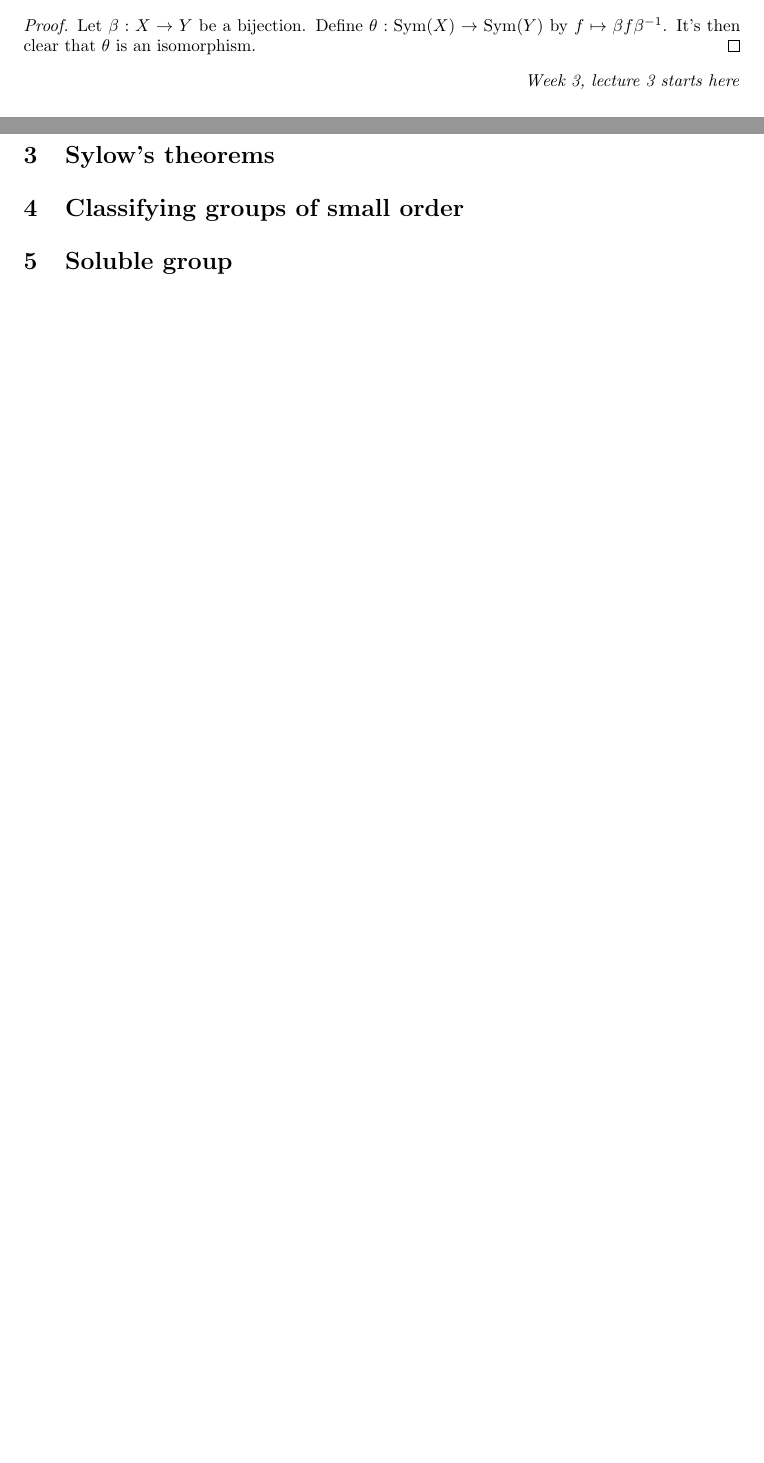
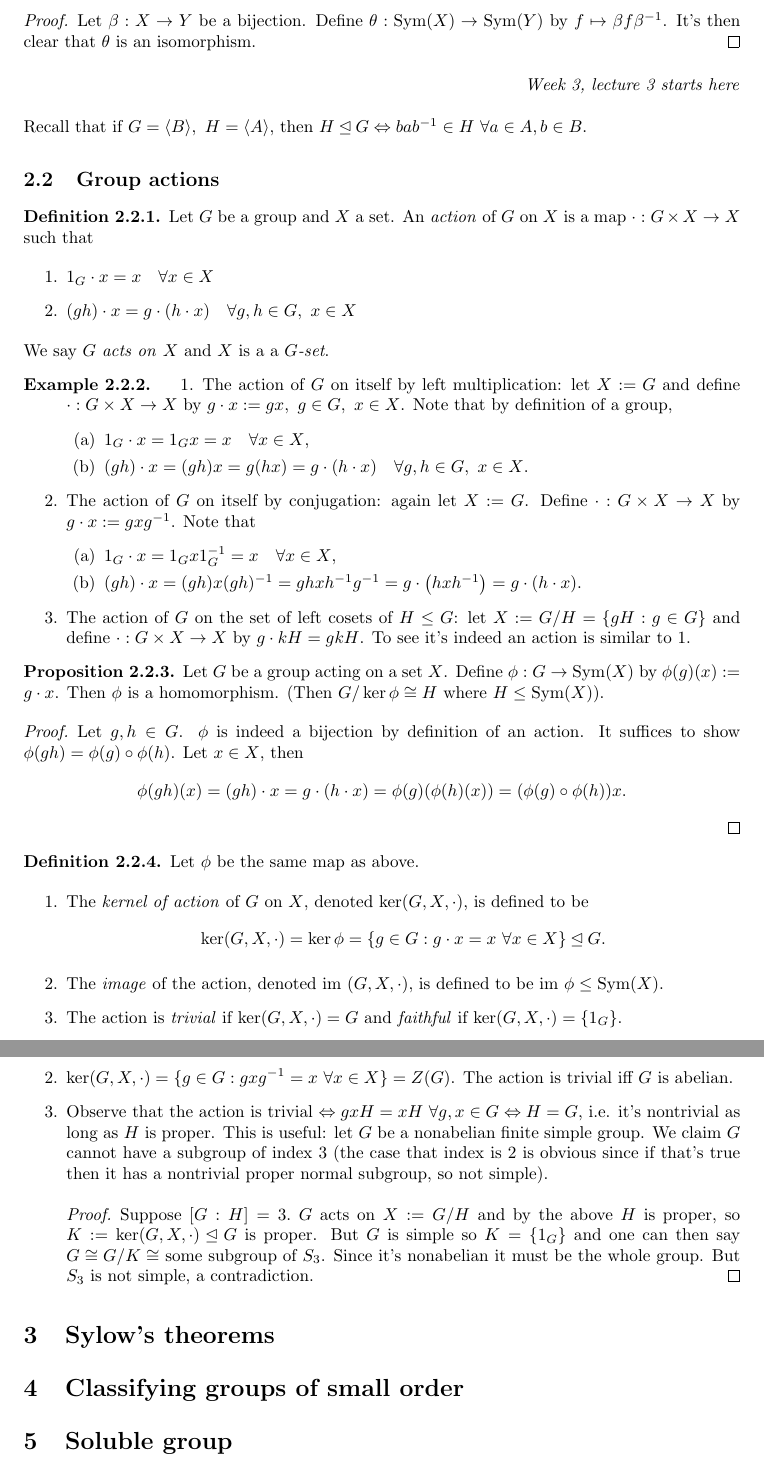
Before and after one commit to jieweix/intro-to-group-theory-notes, a LaTeX document (notes.tex): two parts of pages 12 and 13 of 13 before the commit and two parts of pages 13 and 14 of 14 after it, joined at a grey line, cut so that both start at the same text, the shorter picture padded with empty space. Compiled offline with pdfLaTeX.

Commit message:
Week 3 lecture 3

```diff
--- a/notes.tex
+++ b/notes.tex
@@ -711,6 +711,67 @@ Let $\beta:X\rightarrow Y$ be a bijection. Define $\theta:\Sym(X)\rightarrow\Sym
 \textit{Week 3, lecture 3 starts here}
 \end{flushright}
 
+Recall that if $G=\langle B\rangle,\ H=\langle A\rangle$, then $H\unlhd G\Leftrightarrow bab^{-1}\in H \ \forall a\in A, b\in B$.
+
+\subsection{Group actions}
+\begin{defn}
+Let $G$ be a group and $X$ a set. An \textit{action} of $G$ on $X$ is a map $\cdot:G\times X\rightarrow X$ such that
+\begin{enumerate}
+\item $1_G\cdot x=x \quad \forall x\in X$
+\item $(gh)\cdot x = g\cdot (h\cdot x) \quad \forall g,h\in G,\ x\in X$
+\end{enumerate}
+We say $G$ \textit{acts on} $X$ and $X$ is a a $G$\textit{-set}.
+\end{defn}
+
+\begin{example}
+\begin{enumerate}
+\item The action of $G$ on itself by left multiplication: let $X:=G$ and define $\cdot :G\times X\rightarrow X$ by $g\cdot x:= gx,\ g\in G,\ x\in X$. Note that by definition of a group,
+\begin{enumerate}
+\item $1_G\cdot x=1_Gx=x \quad \forall x\in X$,
+\item $(gh)\cdot x = (gh)x=g(hx)=g\cdot(h\cdot x) \quad \forall g,h\in G,\ x\in X$.
+\end{enumerate}
+\item The action of $G$ on itself by conjugation: again let $X:=G$. Define $\cdot :G\times X\rightarrow X$ by $g\cdot x := gxg^{-1}$. Note that
+\begin{enumerate}
+\item $1_G\cdot x = 1_G x 1_G^{-1}=x \quad \forall x\in X$,
+\item $(gh)\cdot x=(gh)x(gh)^{-1}=ghxh^{-1}g^{-1}=g\cdot \left(hxh^{-1}\right)=g\cdot (h\cdot x)$.
+\end{enumerate}
+\item The action of $G$ on the set of left cosets of $H\leq G$: let $X:=G/H=\{gH:g\in G\}$ and define $\cdot : G\times X\rightarrow X$ by $g\cdot kH=gkH$. To see it's indeed an action is similar to 1.
+\end{enumerate}
+\end{example}
+
+\begin{prop}
+Let $G$ be a group acting on a set $X$. Define $\phi:G\rightarrow\Sym(X)$ by $\phi(g)(x):=g\cdot x$. Then $\phi$ is a homomorphism. (Then $G/\ker\phi\cong H$ where $H\leq \Sym(X)$).
+\end{prop}
+\begin{proof}
+Let $g,h\in G$. $\phi$ is indeed a bijection by definition of an action. It suffices to show $\phi(gh)=\phi(g)\circ\phi(h)$. Let $x\in X$, then
+\[
+\phi(gh)(x)=(gh)\cdot x = g\cdot(h\cdot x)=\phi(g)(\phi(h)(x))=(\phi(g)\circ\phi(h))x.
+\]
+\end{proof}
+
+\begin{defn}
+Let $\phi$ be the same map as above.
+\begin{enumerate}
+\item The \textit{kernel of action} of $G$ on $X$, denoted $\ker(G,X,\cdot)$, is defined to be
+\[
+\ker(G,X,\cdot)=\ker\phi=\{g\in G:g\cdot x=x \ \forall x\in X\} \unlhd G.
+\]
+\item The \textit{image} of the action, denoted $\im(G,X,\cdot)$, is defined to be $\im\phi\leq\Sym(X)$.
+\item The action is \textit{trivial} if $\ker(G,X,\cdot)=G$ and \textit{faithful} if $\ker(G,X,\cdot)=\{1_G\}$.
+\end{enumerate}
+\end{defn}
+
+\begin{example}[The same ones from 2.2.2]
+\begin{enumerate}
+\item $\ker(G,X,\cdot)=\{1_G\}$, a faithful action.
+\item $\ker(G,X,\cdot)=\{g\in G:gxg^{-1}=x \ \forall x\in X\}=Z(G)$. The action is trivial iff $G$ is abelian.
+\item Observe that the action is trivial $\Leftrightarrow gxH=xH \ \forall g,x\in G\Leftrightarrow H=G$, i.e. it's nontrivial as long as $H$ is proper. This is useful: let $G$ be a nonabelian finite simple group. We claim $G$ cannot have a subgroup of index 3 (the case that index is 2 is obvious since if that's true then it has a nontrivial proper normal subgroup, so not simple).
+\begin{proof}
+Suppose $[G:H]=3.\ G$ acts on $X:=G/H$ and by the above $H$ is proper, so $K:=\ker(G,X,\cdot) \unlhd G$ is proper. But $G$ is simple so $K=\{1_G\}$ and one can then say $G\cong G/K\cong$ some subgroup of $S_3$. Since it's nonabelian it must be the whole group. But $S_3$ is not simple, a contradiction.
+\end{proof}
+\end{enumerate}
+\end{example}
+
 \section{Sylow's theorems}
 
 \section{Classifying groups of small order}
```
Also changed, not shown: notes.pdf, 3 other files.
